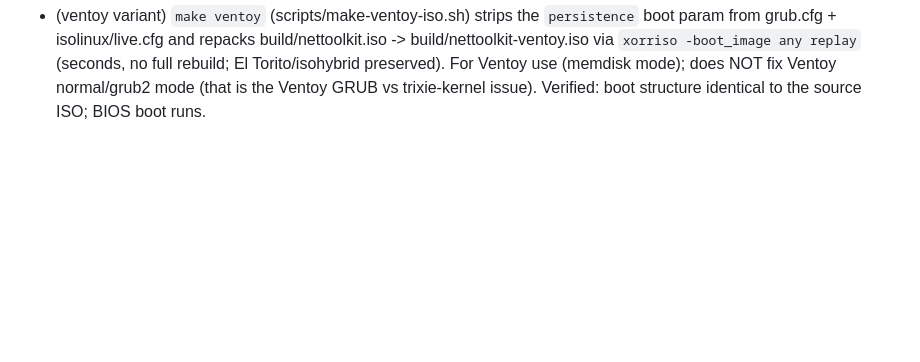
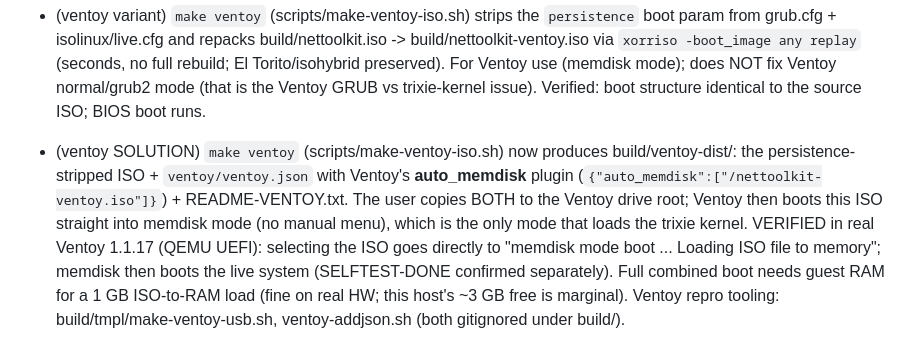
Before and after one commit to MR-Developer20/Backpack, a Markdown page: CLAUDE.md, the part around the change. Drawn GitHub-style; blank space fills up the shorter version.

Commit message:
docs: auto_memdisk ventoy.json is the Ventoy solution
Co-Authored-By: Claude Opus 4.8 <noreply@anthropic.com>

```diff
--- a/CLAUDE.md
+++ b/CLAUDE.md
@@ -113,3 +113,13 @@ make release
   via `xorriso -boot_image any replay` (seconds, no full rebuild; El Torito/isohybrid preserved).
   For Ventoy use (memdisk mode); does NOT fix Ventoy normal/grub2 mode (that is the Ventoy GRUB
   vs trixie-kernel issue). Verified: boot structure identical to the source ISO; BIOS boot runs.
+
+- (ventoy SOLUTION) `make ventoy` (scripts/make-ventoy-iso.sh) now produces build/ventoy-dist/:
+  the persistence-stripped ISO + `ventoy/ventoy.json` with Ventoy's **auto_memdisk** plugin
+  (`{"auto_memdisk":["/nettoolkit-ventoy.iso"]}`) + README-VENTOY.txt. The user copies BOTH to
+  the Ventoy drive root; Ventoy then boots this ISO straight into memdisk mode (no manual menu),
+  which is the only mode that loads the trixie kernel. VERIFIED in real Ventoy 1.1.17 (QEMU UEFI):
+  selecting the ISO goes directly to "memdisk mode boot ... Loading ISO file to memory"; memdisk
+  then boots the live system (SELFTEST-DONE confirmed separately). Full combined boot needs
+  guest RAM for a 1 GB ISO-to-RAM load (fine on real HW; this host's ~3 GB free is marginal).
+  Ventoy repro tooling: build/tmpl/make-ventoy-usb.sh, ventoy-addjson.sh (both gitignored under build/).
```
